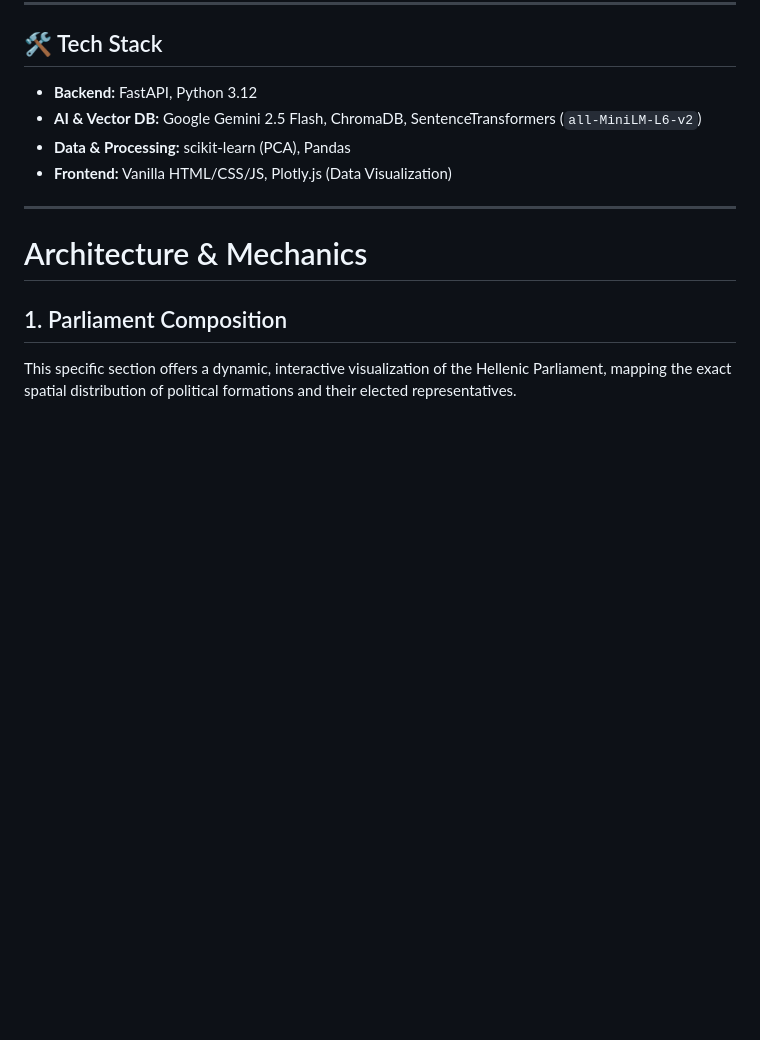
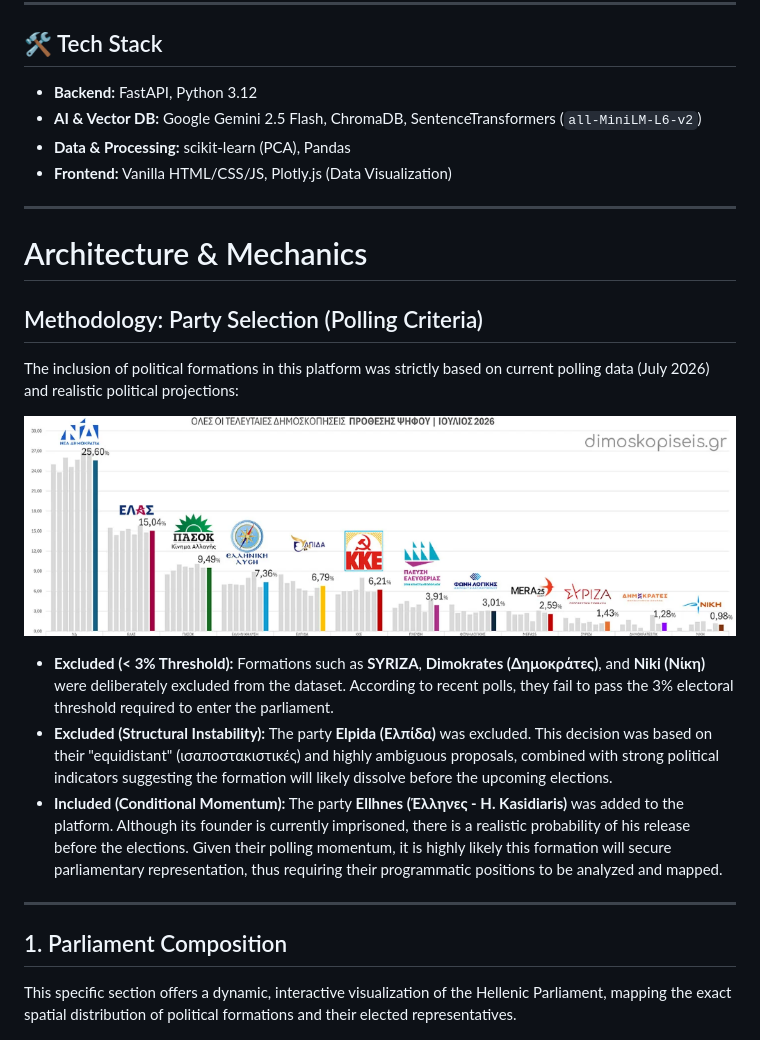
Before and after one commit to angelosdav/Greek-Election-Rag, a Markdown page: README.md, the part around the change. Rendered like a GitHub page; pictures changed too: media/polls_july_2026.png (added); blank space fills up the shorter version.

Commit message:
Add methodology section, polling chart, disable chat history and autocomplete

```diff
--- a/README.md
+++ b/README.md
@@ -20,6 +20,16 @@ An advanced web application providing deep political analytics, data visualizati
 ---
 
 # Architecture & Mechanics
+
+## Methodology: Party Selection (Polling Criteria)
+The inclusion of political formations in this platform was strictly based on current polling data (July 2026) and realistic political projections:
+
+![Polls July 2026](media/polls_july_2026.png)
+* **Excluded (< 3% Threshold):** Formations such as **SYRIZA**, **Dimokrates (Δημοκράτες)**, and **Niki (Νίκη)** were deliberately excluded from the dataset. According to recent polls, they fail to pass the 3% electoral threshold required to enter the parliament.
+* **Excluded (Structural Instability):** The party **Elpida (Ελπίδα)** was excluded. This decision was based on their "equidistant" (ισαποστακιστικές) and highly ambiguous proposals, combined with strong political indicators suggesting the formation will likely dissolve before the upcoming elections.
+* **Included (Conditional Momentum):** The party **Ellhnes (Έλληνες - H. Kasidiaris)** was added to the platform. Although its founder is currently imprisoned, there is a realistic probability of his release before the elections. Given their polling momentum, it is highly likely this formation will secure parliamentary representation, thus requiring their programmatic positions to be analyzed and mapped.
+
+---
 
 ## 1. Parliament Composition
 This specific section offers a dynamic, interactive visualization of the Hellenic Parliament, mapping the exact spatial distribution of political formations and their elected representatives.
```
Also changed, not shown: 1 other file.
